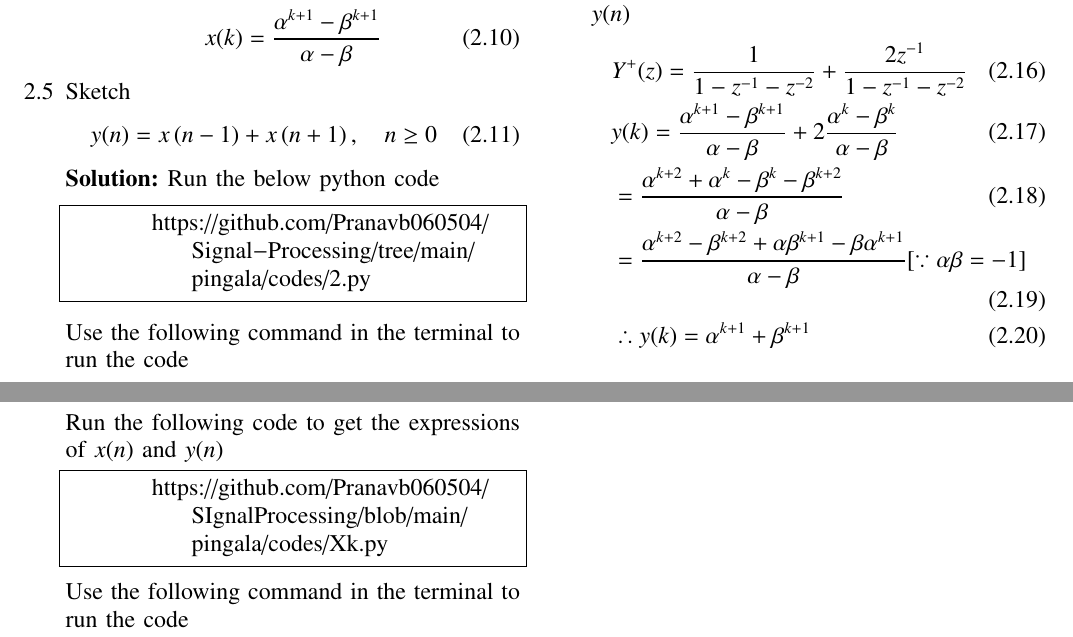
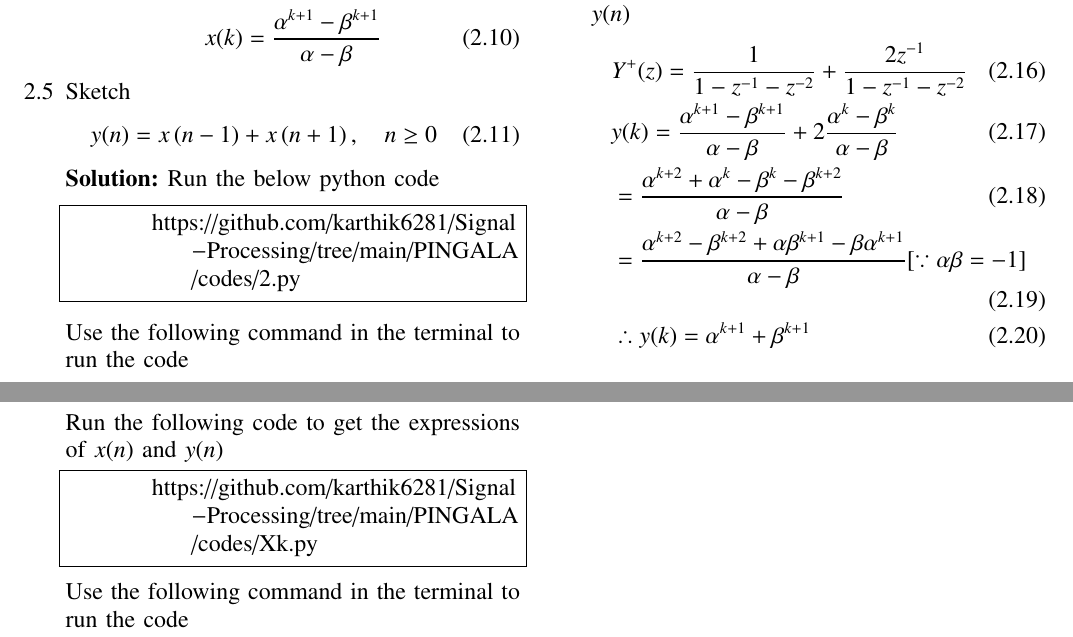
Before and after one commit to karthik6281/SIgnal-Processing, a LaTeX paper (PINGALA/main.tex): two parts of pages 3 and 5 of 5, joined at a grey line, cut so that both start at the same text. The pictures show the PDF file PINGALA/main.pdf that the author committed with the source.

Commit message:
PINGALA added

```diff
--- a/PINGALA/main.tex
+++ b/PINGALA/main.tex
@@ -256,11 +256,11 @@ Verify the following using a python code.
 \solution:
 Run the below python code
 \begin{lstlisting}
-	https://github.com/Pranavb060504/Signal-Processing/tree/main/pingala/codes/1.py
+	https://github.com/karthik6281/Signal-Processing/tree/main/PINGALA/codes/1.py
 \end{lstlisting}
 Use the following command in the terminal to run the code
 \begin{lstlisting}
-	python3 pingala1.py
+	python3 1.py
 \end{lstlisting}
 \begin{figure}[h]
 	\centering
@@ -274,11 +274,11 @@ Use the following command in the terminal to run the code
 \solution:
 Run the below python code
 \begin{lstlisting}
-	https://github.com/Pranavb060504/Signal-Processing/tree/main/pingala/codes/1.py
+	https://github.com/karthik6281/Signal-Processing/tree/main/PINGALA/codes/1.py
 \end{lstlisting}
 Use the following command in the terminal to run the code
 \begin{lstlisting}
-	python3 pingala1.py
+	python3 1.py
 \end{lstlisting}
 \begin{figure}[h]
 	\centering
@@ -292,11 +292,11 @@ Use the following command in the terminal to run the code
 \solution:
 Run the below python code
 \begin{lstlisting}
-	https://github.com/Pranavb060504/Signal-Processing/tree/main/pingala/codes/1.py
+	https://github.com/karthik6281/Signal-Processing/tree/main/PINGALA/codes/1.py
 \end{lstlisting}
 Use the following command in the terminal to run the code
 \begin{lstlisting}
-	python3 pingala1.py
+	python3 1.py
 \end{lstlisting}
 \begin{figure}[h]
 	\centering
@@ -310,11 +310,11 @@ Use the following command in the terminal to run the code
 \solution:
 Run the below python code
 \begin{lstlisting}
-	https://github.com/Pranavb060504/SIgnal-Processing/tree/main/pingala/codes/1.py
+	https://github.com/karthik6281/Signal-Processing/tree/main/PINGALA/codes/1.py
 \end{lstlisting}
 Use the following command in the terminal to run the code
 \begin{lstlisting}
-	python3 pingala1.py
+	python3 1.py
 \end{lstlisting}
 \begin{figure}[h]
 	\centering
@@ -388,7 +388,7 @@ $\therefore$ using binomial theorem we get
 \solution
 Run the below python code
 \begin{lstlisting}
-	https://github.com/Pranavb060504/Signal-Processing/tree/main/pingala/codes/2.py
+	https://github.com/karthik6281/Signal-Processing/tree/main/PINGALA/codes/2.py
 \end{lstlisting}
 Use the following command in the terminal to run the code
 \begin{lstlisting}
@@ -523,7 +523,7 @@ applying Z-transform on both sides,
 \end{align}
 Run the following code to get the expressions of $x(n)$ and $y(n)$
 \begin{lstlisting}
-	https://github.com/Pranavb060504/SIgnalProcessing/blob/main/pingala/codes/Xk.py
+	https://github.com/karthik6281/Signal-Processing/tree/main/PINGALA/codes/Xk.py
 \end{lstlisting}
 Use the following command in the terminal to run the code
 \begin{lstlisting}
```
Also changed, not shown: PINGALA/main.pdf, PINGALA/main.tex (2 more changed lines), 2 other files.
